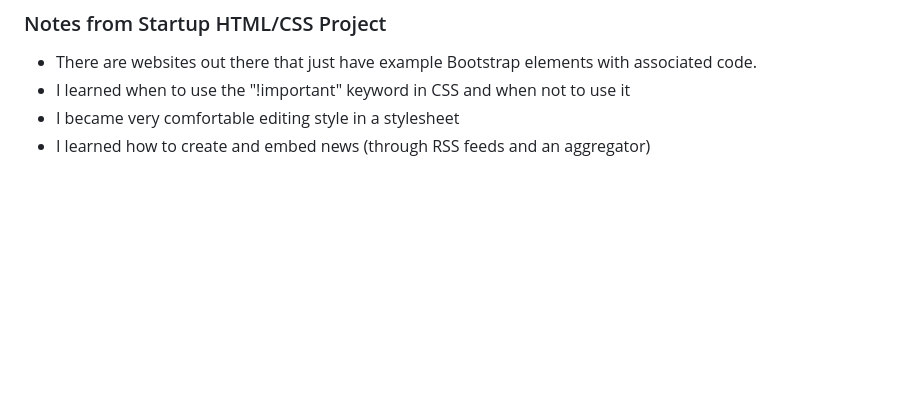
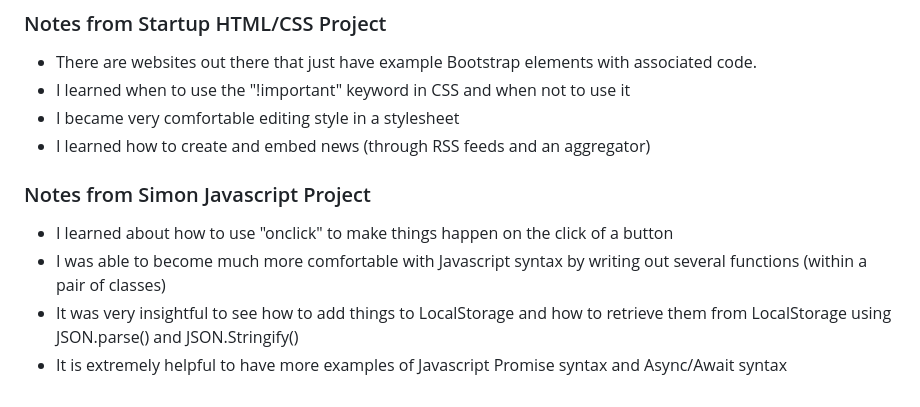
Before and after one commit to jcurt812/startup, a Markdown page: README.md, the part around the change. Rendered like a GitHub page; blank space fills up the shorter version.

Commit message:
Updated Readme with notes from Simon Javascript

```diff
--- a/README.md
+++ b/README.md
@@ -47,3 +47,10 @@ Every election season, tons of voters go to the polls. Most of them submit a bal
 * I learned when to use the "!important" keyword in CSS and when not to use it
 * I became very comfortable editing style in a stylesheet
 * I learned how to create and embed news (through RSS feeds and an aggregator)
+
+
+### Notes from Simon Javascript Project
+* I learned about how to use "onclick" to make things happen on the click of a button
+* I was able to become much more comfortable with Javascript syntax by writing out several functions (within a pair of classes)
+* It was very insightful to see how to add things to LocalStorage and how to retrieve them from LocalStorage using JSON.parse() and JSON.Stringify()
+* It is extremely helpful to have more examples of Javascript Promise syntax and Async/Await syntax
```
